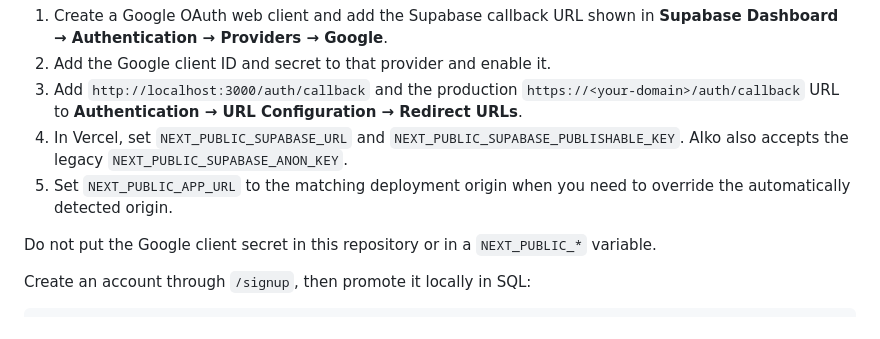
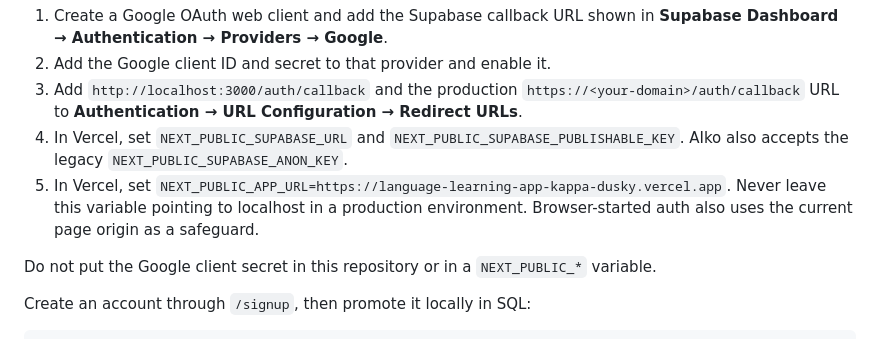
Before and after one commit to Logan17de/Language-Learning-App, a Markdown page: README.md, the part around the change. Drawn GitHub-style.

Commit message:
Clarify Vercel OAuth URL configuration

```diff
--- a/README.md
+++ b/README.md
@@ -92,7 +92,7 @@ To enable Google sign-in:
 2. Add the Google client ID and secret to that provider and enable it.
 3. Add `http://localhost:3000/auth/callback` and the production `https://<your-domain>/auth/callback` URL to **Authentication → URL Configuration → Redirect URLs**.
 4. In Vercel, set `NEXT_PUBLIC_SUPABASE_URL` and `NEXT_PUBLIC_SUPABASE_PUBLISHABLE_KEY`. AIko also accepts the legacy `NEXT_PUBLIC_SUPABASE_ANON_KEY`.
-5. Set `NEXT_PUBLIC_APP_URL` to the matching deployment origin when you need to override the automatically detected origin.
+5. In Vercel, set `NEXT_PUBLIC_APP_URL=https://language-learning-app-kappa-dusky.vercel.app`. Never leave this variable pointing to localhost in a production environment. Browser-started auth also uses the current page origin as a safeguard.
 
 Do not put the Google client secret in this repository or in a `NEXT_PUBLIC_*` variable.
 
```
